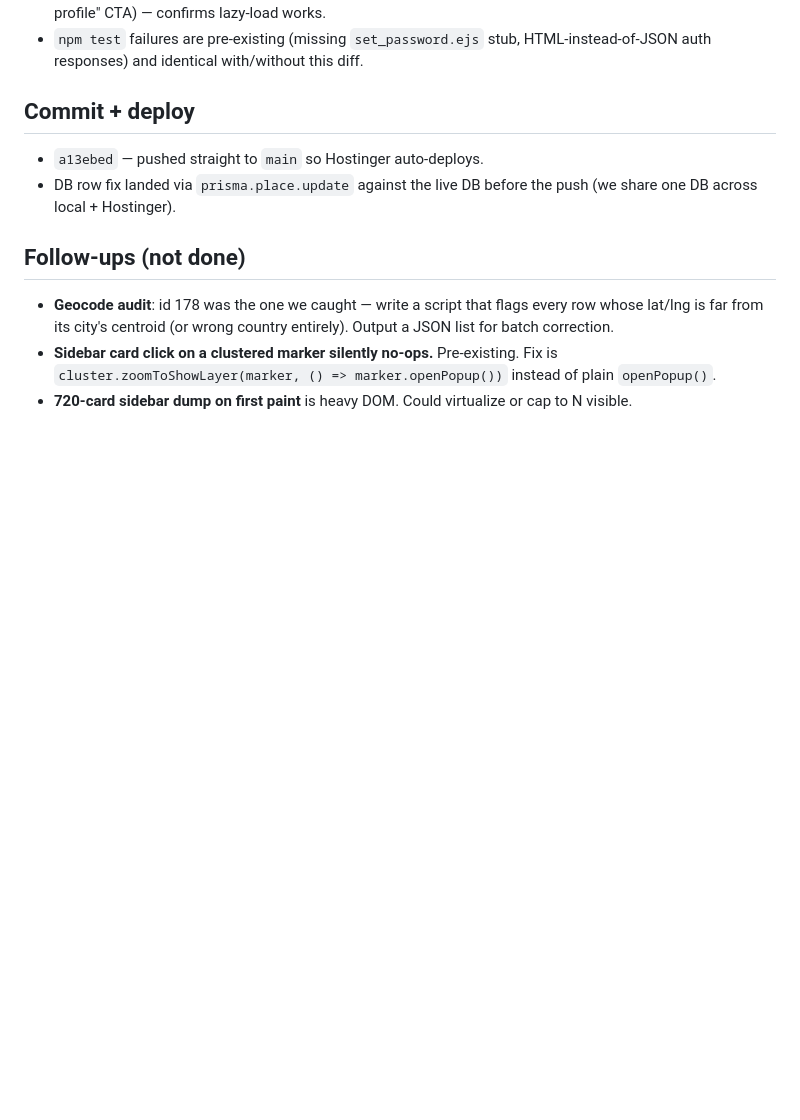
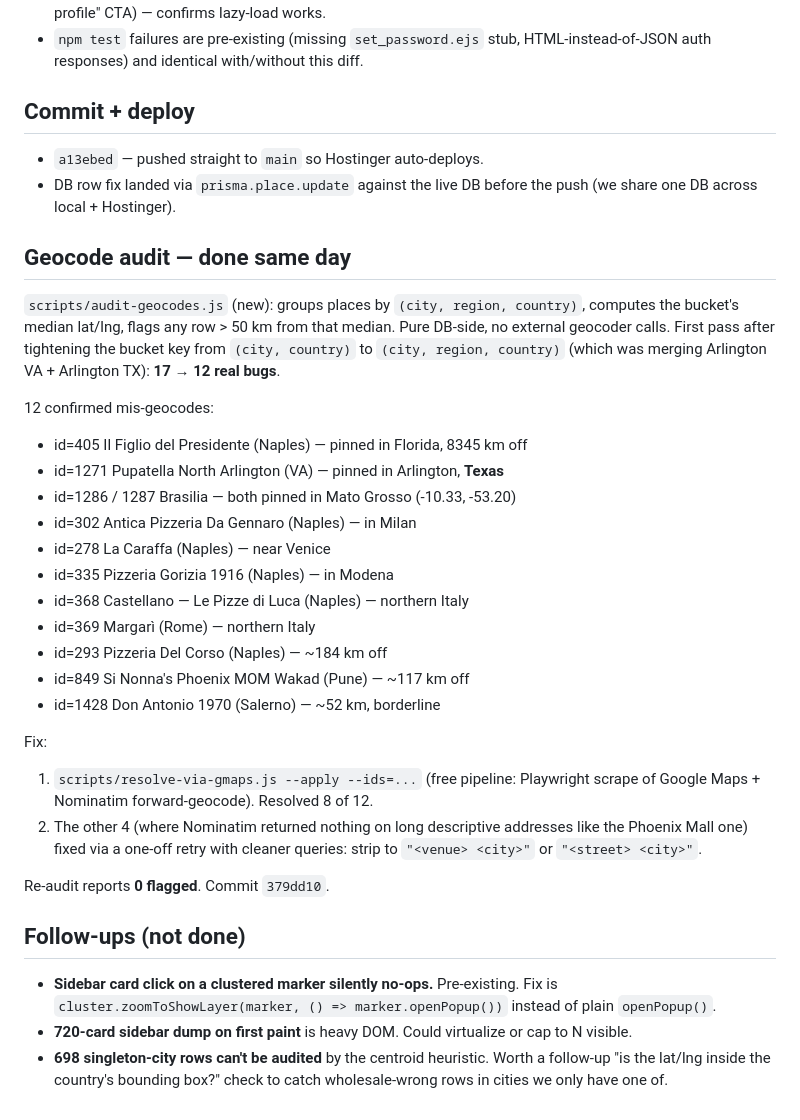
Before and after one commit to elehmanndev/OpenPizzaMap, a Markdown page: notes/sessions/2026-05-02-map-marker-cap-recovery.md, the part around the change. GitHub-like rendering; blank space fills up the shorter version.

Commit message:
Update session note with geocode audit results
Co-Authored-By: Claude Opus 4.7 (1M context) <noreply@anthropic.com>

```diff
--- a/notes/sessions/2026-05-02-map-marker-cap-recovery.md
+++ b/notes/sessions/2026-05-02-map-marker-cap-recovery.md
@@ -67,13 +67,45 @@ geocode audit as the next step.
 - DB row fix landed via `prisma.place.update` against the live DB before the
   push (we share one DB across local + Hostinger).
 
+## Geocode audit — done same day
+
+`scripts/audit-geocodes.js` (new): groups places by `(city, region, country)`,
+computes the bucket's median lat/lng, flags any row > 50 km from that median.
+Pure DB-side, no external geocoder calls. First pass after tightening the
+bucket key from `(city, country)` to `(city, region, country)` (which was
+merging Arlington VA + Arlington TX): **17 → 12 real bugs**.
+
+12 confirmed mis-geocodes:
+
+- id=405 Il Figlio del Presidente (Naples) — pinned in Florida, 8345 km off
+- id=1271 Pupatella North Arlington (VA) — pinned in Arlington, **Texas**
+- id=1286 / 1287 Brasilia — both pinned in Mato Grosso (-10.33, -53.20)
+- id=302 Antica Pizzeria Da Gennaro (Naples) — in Milan
+- id=278 La Caraffa (Naples) — near Venice
+- id=335 Pizzeria Gorizia 1916 (Naples) — in Modena
+- id=368 Castellano — Le Pizze di Luca (Naples) — northern Italy
+- id=369 Margarì (Rome) — northern Italy
+- id=293 Pizzeria Del Corso (Naples) — ~184 km off
+- id=849 Si Nonna's Phoenix MOM Wakad (Pune) — ~117 km off
+- id=1428 Don Antonio 1970 (Salerno) — ~52 km, borderline
+
+Fix:
+
+1. `scripts/resolve-via-gmaps.js --apply --ids=...` (free pipeline: Playwright
+   scrape of Google Maps + Nominatim forward-geocode). Resolved 8 of 12.
+2. The other 4 (where Nominatim returned nothing on long descriptive addresses
+   like the Phoenix Mall one) fixed via a one-off retry with cleaner queries:
+   strip to `"<venue> <city>"` or `"<street> <city>"`.
+
+Re-audit reports **0 flagged**. Commit `379dd10`.
+
 ## Follow-ups (not done)
 
-- **Geocode audit**: id 178 was the one we caught — write a script that flags
-  every row whose lat/lng is far from its city's centroid (or wrong country
-  entirely). Output a JSON list for batch correction.
 - **Sidebar card click on a clustered marker silently no-ops.** Pre-existing.
   Fix is `cluster.zoomToShowLayer(marker, () => marker.openPopup())` instead
   of plain `openPopup()`.
 - **720-card sidebar dump on first paint** is heavy DOM. Could virtualize or
   cap to N visible.
+- **698 singleton-city rows can't be audited** by the centroid heuristic.
+  Worth a follow-up "is the lat/lng inside the country's bounding box?" check
+  to catch wholesale-wrong rows in cities we only have one of.
```
